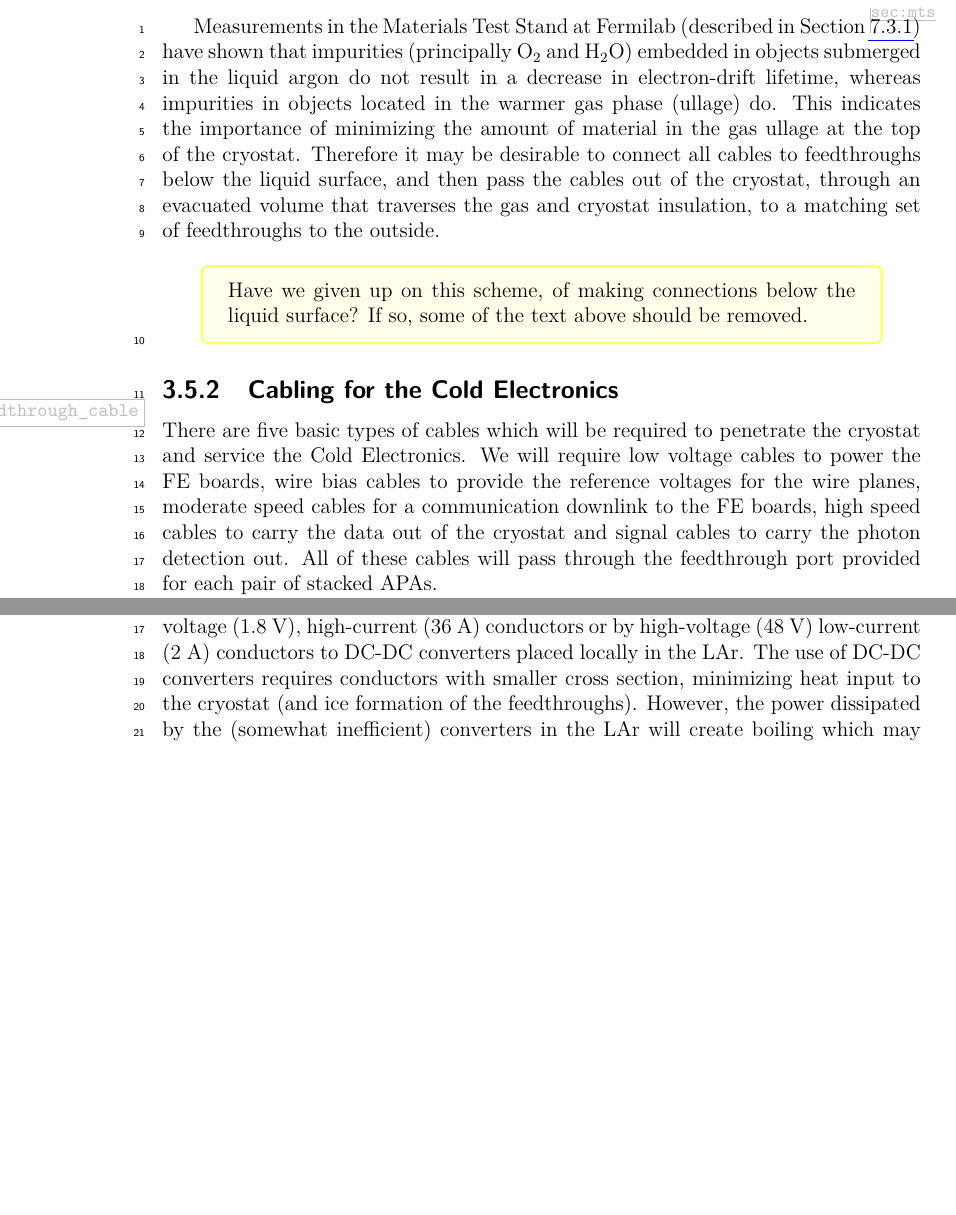
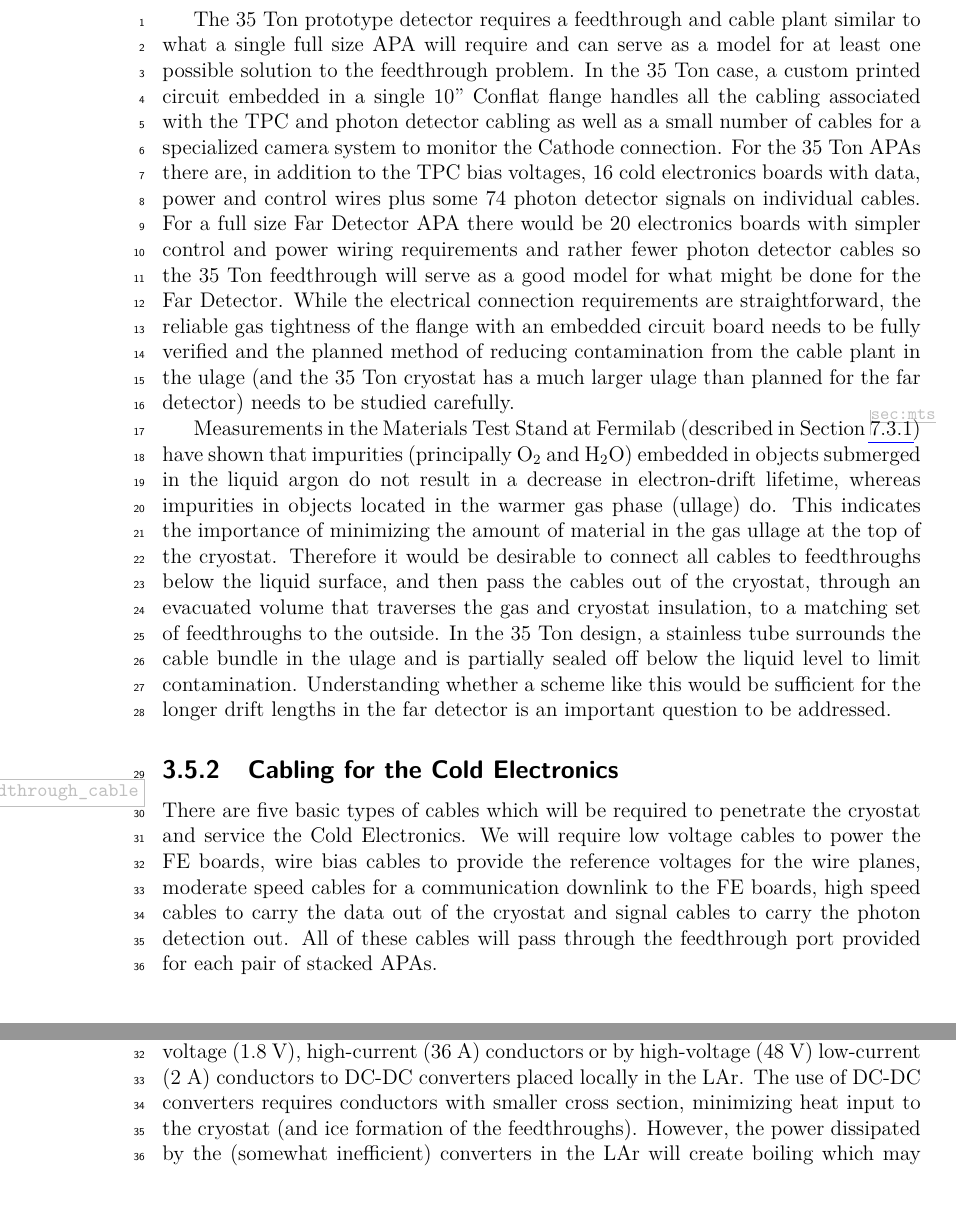
Before and after one commit to coescobar/lbne-fd-closeout, a LaTeX thesis (lbne-fd-closeout.tex, which reads lbne-fd-closeout/chapter-ce.tex): two parts of pages 77 and 78 of 164 before the commit and two parts of pages 77 and 79 of 166 after it, joined at a grey line, cut at the place of the change, the shorter picture padded with empty space. Compiled offline with pdfLaTeX.

Commit message:
Some changes from R. Van Berg.

```diff
--- a/lbne-fd-closeout/chapter-ce.tex
+++ b/lbne-fd-closeout/chapter-ce.tex
@@ -451,3 +450,17 @@ The cables will be strain-relieved on the  mounting rails above the APAs.
 \label{fig:ce_feedthrough}
 \end{figure}
 
+The 35 Ton prototype detector requires a feedthrough and cable plant similar to what a single full size APA
+will require and can serve as a model for at least one possible solution to the feedthrough problem.
+In the 35 Ton case, a custom printed circuit embedded in a single 10'' Conflat flange handles all the cabling
+associated with the TPC and photon detector cabling as well as a small number of cables for a specialized
+camera system to monitor the Cathode connection.
+For the 35 Ton APAs there are, in addition to the TPC bias voltages, 16 cold electronics boards with data,
+power and control wires plus some 74 photon detector signals on individual cables.
+For a full size Far Detector APA there would be 20 electronics boards with simpler control and power wiring
+requirements and rather fewer photon detector cables so the 35 Ton feedthrough will serve as a good model
+for what might be done for the Far Detector.
+While the electrical connection requirements are straightforward,
+the reliable gas tightness of the flange with an embedded circuit board needs to be fully verified
+and the planned method of reducing contamination from the cable plant in the ulage
+(and the 35 Ton cryostat has a much larger ulage than planned for the far detector) needs to be studied carefully.
@@ -454,15 +477,17 @@ The cables will be strain-relieved on the  mounting rails above the APAs.
+\end{figure}
+
+
 Measurements in the Materials Test Stand at Fermilab (described in Section~\ref{sec:mts})
 have shown that impurities (principally O$_2$ and H$_2$O) embedded in objects submerged in the liquid argon do not result
 in a decrease in electron-drift lifetime, whereas impurities in objects located in the warmer gas phase (ullage) do.
 This indicates the importance of minimizing the amount of material in the gas ullage at the top of the cryostat.
-Therefore it may be desirable to connect all cables to feedthroughs below the liquid surface,
+Therefore it would be desirable to connect all cables to feedthroughs below the liquid surface,
 and then pass the cables out of the cryostat, through an evacuated volume that traverses the gas and cryostat insulation,
 to a matching set of feedthroughs to the outside.
-
-\begin{editornote}
-  Have we given up on this scheme, of making connections below the liquid surface?
-  If so, some of the text above should be removed.
-\end{editornote}
+In the 35 Ton design, a stainless tube surrounds the cable bundle in the ulage and is partially sealed off below the
+liquid level to limit contamination.
+Understanding whether a scheme like this would be sufficient for the longer drift lengths in the far detector
+is an important question to be addressed.
 
 %
 %%%%%%%%%%%%%%%%
```
Also changed, not shown: lbne-fd-closeout/chapter-ce.tex (15 more changed lines).
